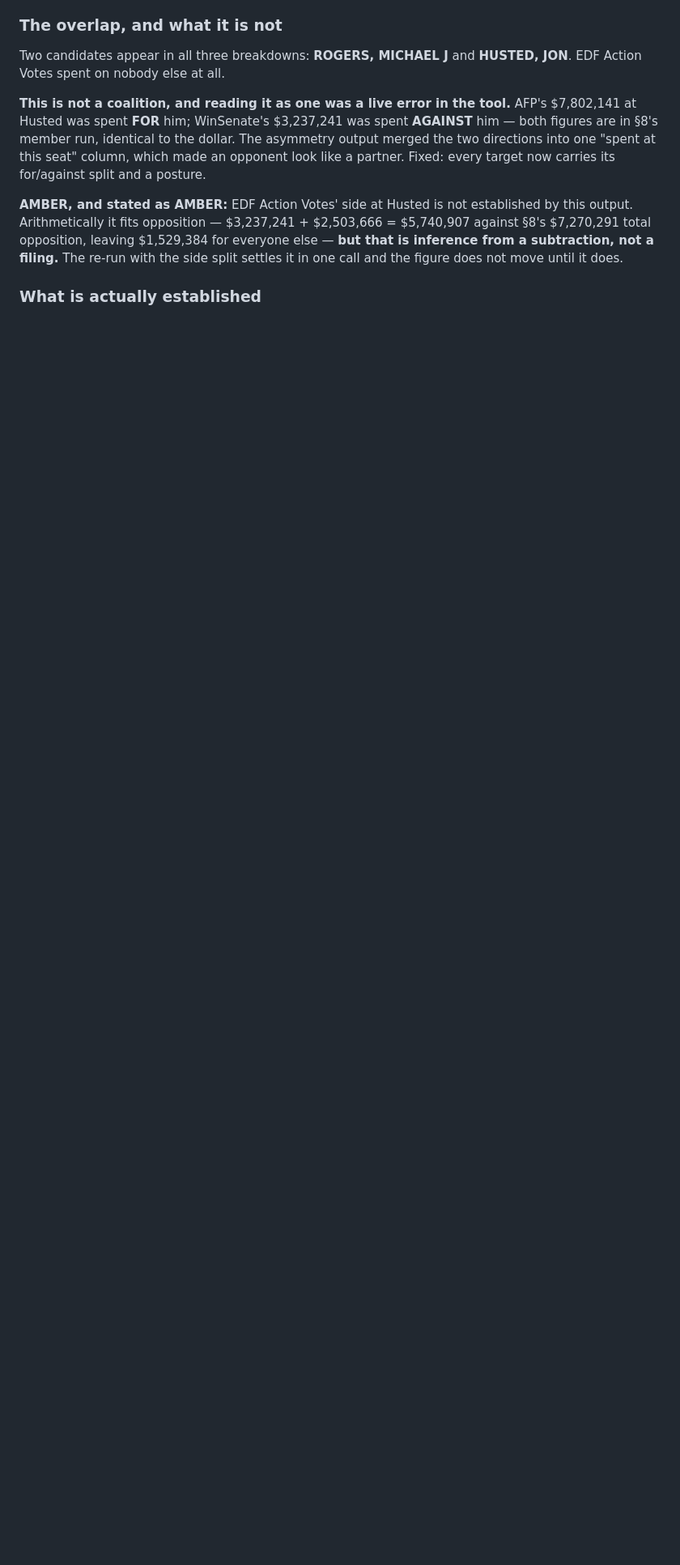
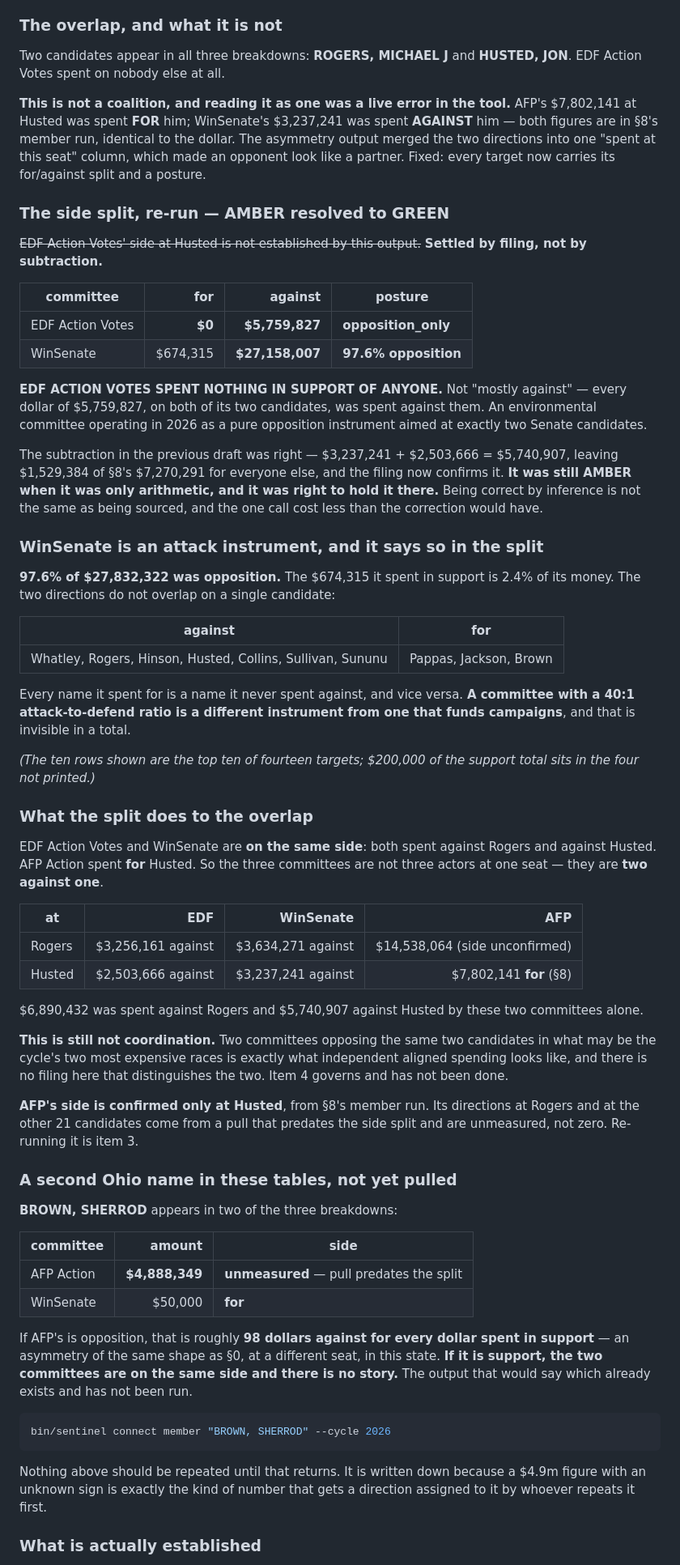
Before and after one commit to 5ywy6r9cgb-bit/ioc-enrichment, a Markdown page: docs/FINDINGS_2026-09-09.md, the part around one of its changes. Shown at 81% size. Drawn GitHub-style; blank space fills up the shorter version.

Commit message:
EDF Action Votes has never spent a dollar in support
The side split ran and the AMBER in §9 resolves to GREEN.

  EDF ACTION VOTES    $0 for    $5,759,827 against    opposition_only
  WINSENATE     $674,315 for   $27,158,007 against    97.6% opposition

EDF is not "mostly against" — every dollar it has spent this cycle, on
both of its two candidates, was spent against them.

The subtraction in the previous draft was right to the dollar
($5,740,907, leaving $1,529,384 of §8's opposition total). It was still
AMBER while it was only arithmetic, and holding it there was correct.
Being right by inference is not the same as being sourced, and the call
cost less than the correction would have.

WinSenate's split is clean in both directions: every name it spent for
is a name it never spent against. A 40:1 attack-to-defend ratio is a
different instrument from a committee that funds campaigns, and a total
hides which one you are looking at.

What the split does to the overlap: EDF and WinSenate are on the SAME
side — both against Rogers, both against Husted, $6,890,432 and
$5,740,907 between them. AFP spent for Husted. Three committees at one
seat is really two against one. Still not coordination: aligned
independent spending looks exactly like this, and item 4 (were these
simply the cycle's most expensive races) still has not been run.

New thread, deliberately left cold: BROWN, SHERROD takes $4,888,349 from
AFP with the side UNMEASURED, and $50,000 in support from WinSenate. If
AFP's is opposition that is ~98:1 at an Ohio seat. If it is support
there is no story at all. Written down with the sign missing because a
$4.9m figure with an unknown direction is what gets a direction assigned
to it by whoever repeats it first.

Co-Authored-By: Claude Opus 5 <noreply@anthropic.com>
Claude-Session: https://claude.ai/code/session_01VVH6B3gtRMd2p6cRMVm342

````diff
--- a/docs/FINDINGS_2026-09-09.md
+++ b/docs/FINDINGS_2026-09-09.md
@@ -518,12 +518,89 @@ identical to the dollar. The asymmetry output merged the two directions into
 one "spent at this seat" column, which made an opponent look like a partner.
 Fixed: every target now carries its for/against split and a posture.
 
-**AMBER, and stated as AMBER:** EDF Action Votes' side at Husted is not
-established by this output. Arithmetically it fits opposition — $3,237,241 +
-$2,503,666 = $5,740,907 against §8's $7,270,291 total opposition, leaving
-$1,529,384 for everyone else — **but that is inference from a subtraction,
-not a filing.** The re-run with the side split settles it in one call and
-the figure does not move until it does.
+### The side split, re-run — AMBER resolved to GREEN
+
+~~EDF Action Votes' side at Husted is not established by this output.~~
+**Settled by filing, not by subtraction.**
+
+| committee | for | against | posture |
+|---|---:|---:|---|
+| EDF Action Votes | **$0** | **$5,759,827** | **opposition_only** |
+| WinSenate | $674,315 | **$27,158,007** | **97.6% opposition** |
+
+**EDF ACTION VOTES SPENT NOTHING IN SUPPORT OF ANYONE.** Not "mostly
+against" — every dollar of $5,759,827, on both of its two candidates, was
+spent against them. An environmental committee operating in 2026 as a pure
+opposition instrument aimed at exactly two Senate candidates.
+
+The subtraction in the previous draft was right — $3,237,241 + $2,503,666 =
+$5,740,907, leaving $1,529,384 of §8's $7,270,291 for everyone else, and the
+filing now confirms it. **It was still AMBER when it was only arithmetic,
+and it was right to hold it there.** Being correct by inference is not the
+same as being sourced, and the one call cost less than the correction would
+have.
+
+### WinSenate is an attack instrument, and it says so in the split
+
+**97.6% of $27,832,322 was opposition.** The $674,315 it spent in support is
+2.4% of its money. The two directions do not overlap on a single candidate:
+
+| against | for |
+|---|---|
+| Whatley, Rogers, Hinson, Husted, Collins, Sullivan, Sununu | Pappas, Jackson, Brown |
+
+Every name it spent for is a name it never spent against, and vice versa.
+**A committee with a 40:1 attack-to-defend ratio is a different instrument
+from one that funds campaigns**, and that is invisible in a total.
+
+*(The ten rows shown are the top ten of fourteen targets; $200,000 of the
+support total sits in the four not printed.)*
+
+### What the split does to the overlap
+
+EDF Action Votes and WinSenate are **on the same side**: both spent against
+Rogers and against Husted. AFP Action spent **for** Husted. So the three
+committees are not three actors at one seat — they are **two against one**.
+
+| at | EDF | WinSenate | AFP |
+|---|---:|---:|---:|
+| Rogers | $3,256,161 against | $3,634,271 against | $14,538,064 (side unconfirmed) |
+| Husted | $2,503,666 against | $3,237,241 against | $7,802,141 **for** (§8) |
+
+$6,890,432 was spent against Rogers and $5,740,907 against Husted by these
+two committees alone.
+
+**This is still not coordination.** Two committees opposing the same two
+candidates in what may be the cycle's two most expensive races is exactly
+what independent aligned spending looks like, and there is no filing here
+that distinguishes the two. Item 4 governs and has not been done.
+
+**AFP's side is confirmed only at Husted**, from §8's member run. Its
+directions at Rogers and at the other 21 candidates come from a pull that
+predates the side split and are unmeasured, not zero. Re-running it is item 3.
+
+### A second Ohio name in these tables, not yet pulled
+
+**BROWN, SHERROD** appears in two of the three breakdowns:
+
+| committee | amount | side |
+|---|---:|---|
+| AFP Action | **$4,888,349** | **unmeasured** — pull predates the split |
+| WinSenate | $50,000 | **for** |
+
+If AFP's is opposition, that is roughly **98 dollars against for every
+dollar spent in support** — an asymmetry of the same shape as §0, at a
+different seat, in this state. **If it is support, the two committees are
+on the same side and there is no story.** The output that would say which
+already exists and has not been run.
+
+```bash
+bin/sentinel connect member "BROWN, SHERROD" --cycle 2026
+```
+
+Nothing above should be repeated until that returns. It is written down
+because a $4.9m figure with an unknown sign is exactly the kind of number
+that gets a direction assigned to it by whoever repeats it first.
 
 ### What is actually established
 
````
Also changed, not shown: other parts of docs/FINDINGS_2026-09-09.md (+5 -3 lines).
